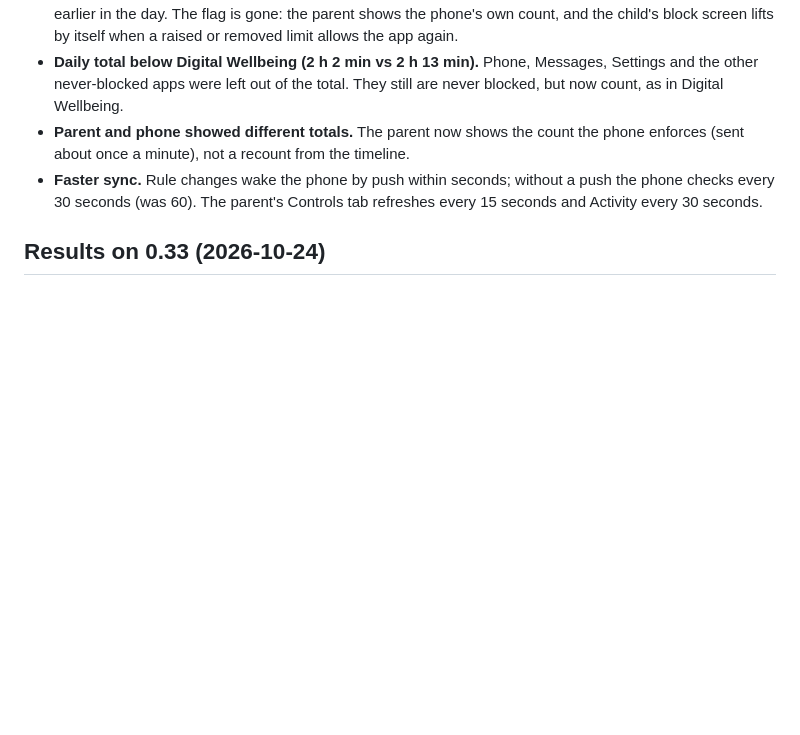
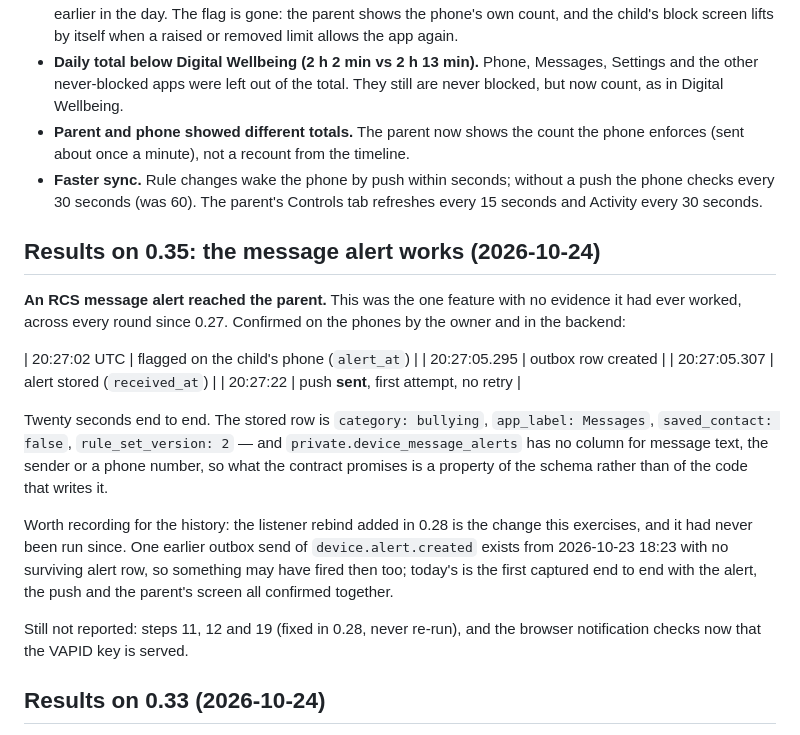
Before and after one commit to StMedrano/Harbor, a Markdown page: docs/runbooks/android-app-control-acceptance.md, the part around the change. Drawn GitHub-style; blank space fills up the shorter version.

Commit message:
docs: the message alert works, confirmed end to end
The one feature with no evidence it had ever worked, across every round
since 0.27. Flagged on the phone at 20:27:02, stored three seconds later,
push sent at 20:27:22 on the first attempt.

The stored row carries the category, the app and whether the sender is a
saved contact. device_message_alerts has no column for message text, the
sender or a number, so the promise holds in the schema, not only in the code
that writes it.

Co-Authored-By: Claude Opus 5 <noreply@anthropic.com>

```diff
--- a/docs/runbooks/android-app-control-acceptance.md
+++ b/docs/runbooks/android-app-control-acceptance.md
@@ -42,6 +42,21 @@ From the real-phone run on 0.24:
 - **Daily total below Digital Wellbeing (2 h 2 min vs 2 h 13 min).** Phone, Messages, Settings and the other never-blocked apps were left out of the total. They still are never blocked, but now count, as in Digital Wellbeing.
 - **Parent and phone showed different totals.** The parent now shows the count the phone enforces (sent about once a minute), not a recount from the timeline.
 - **Faster sync.** Rule changes wake the phone by push within seconds; without a push the phone checks every 30 seconds (was 60). The parent's Controls tab refreshes every 15 seconds and Activity every 30 seconds.
+
+## Results on 0.35: the message alert works (2026-10-24)
+
+**An RCS message alert reached the parent.** This was the one feature with no evidence it had ever worked, across every round since 0.27. Confirmed on the phones by the owner and in the backend:
+
+| 20:27:02 UTC | flagged on the child's phone (`alert_at`) |
+| 20:27:05.295 | outbox row created |
+| 20:27:05.307 | alert stored (`received_at`) |
+| 20:27:22 | push **sent**, first attempt, no retry |
+
+Twenty seconds end to end. The stored row is `category: bullying`, `app_label: Messages`, `saved_contact: false`, `rule_set_version: 2` — and `private.device_message_alerts` has no column for message text, the sender or a phone number, so what the contract promises is a property of the schema rather than of the code that writes it.
+
+Worth recording for the history: the listener rebind added in 0.28 is the change this exercises, and it had never been run since. One earlier outbox send of `device.alert.created` exists from 2026-10-23 18:23 with no surviving alert row, so something may have fired then too; today's is the first captured end to end with the alert, the push and the parent's screen all confirmed together.
+
+Still not reported: steps 11, 12 and 19 (fixed in 0.28, never re-run), and the browser notification checks now that the VAPID key is served.
 
 ## Results on 0.33 (2026-10-24)
 
```
